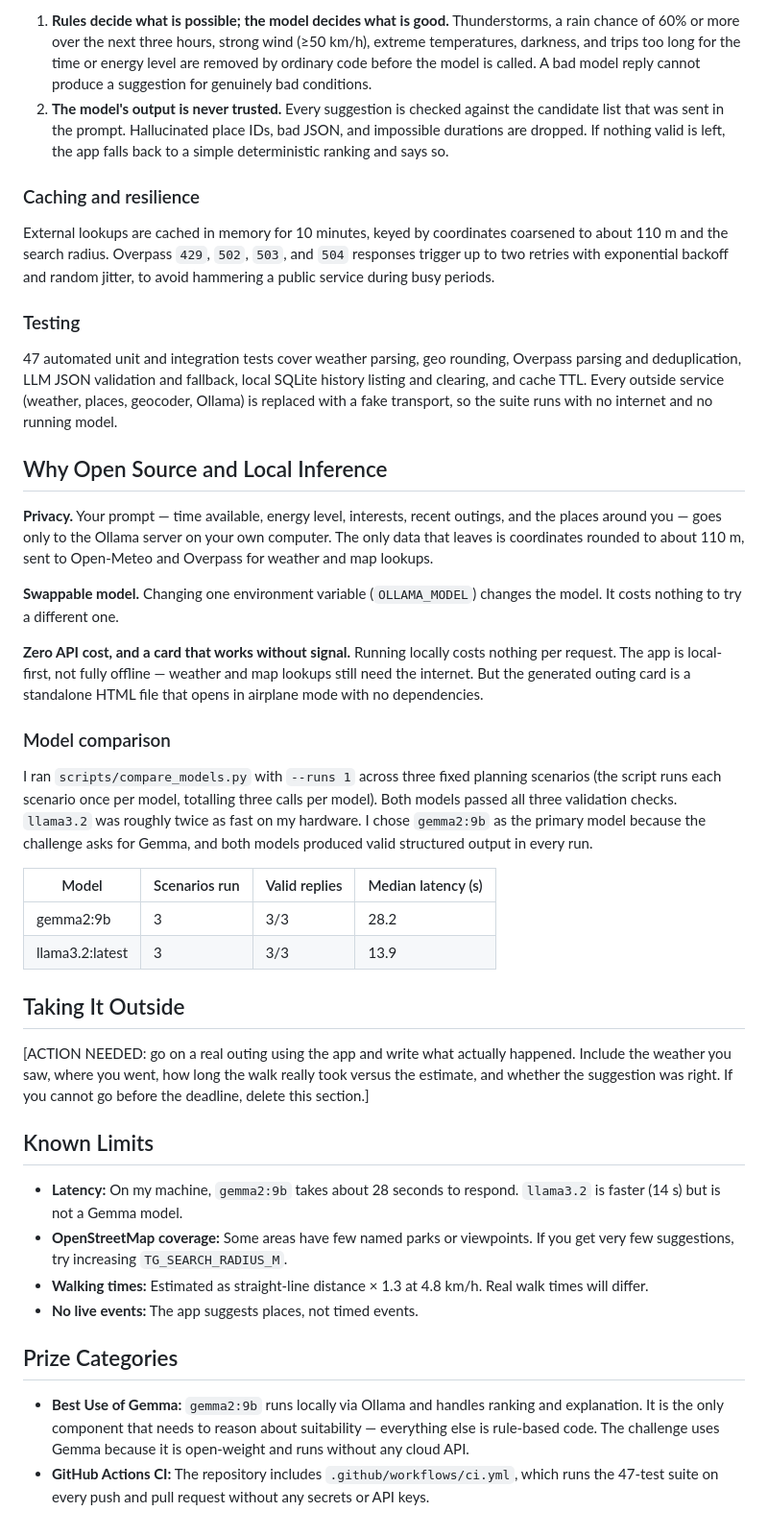
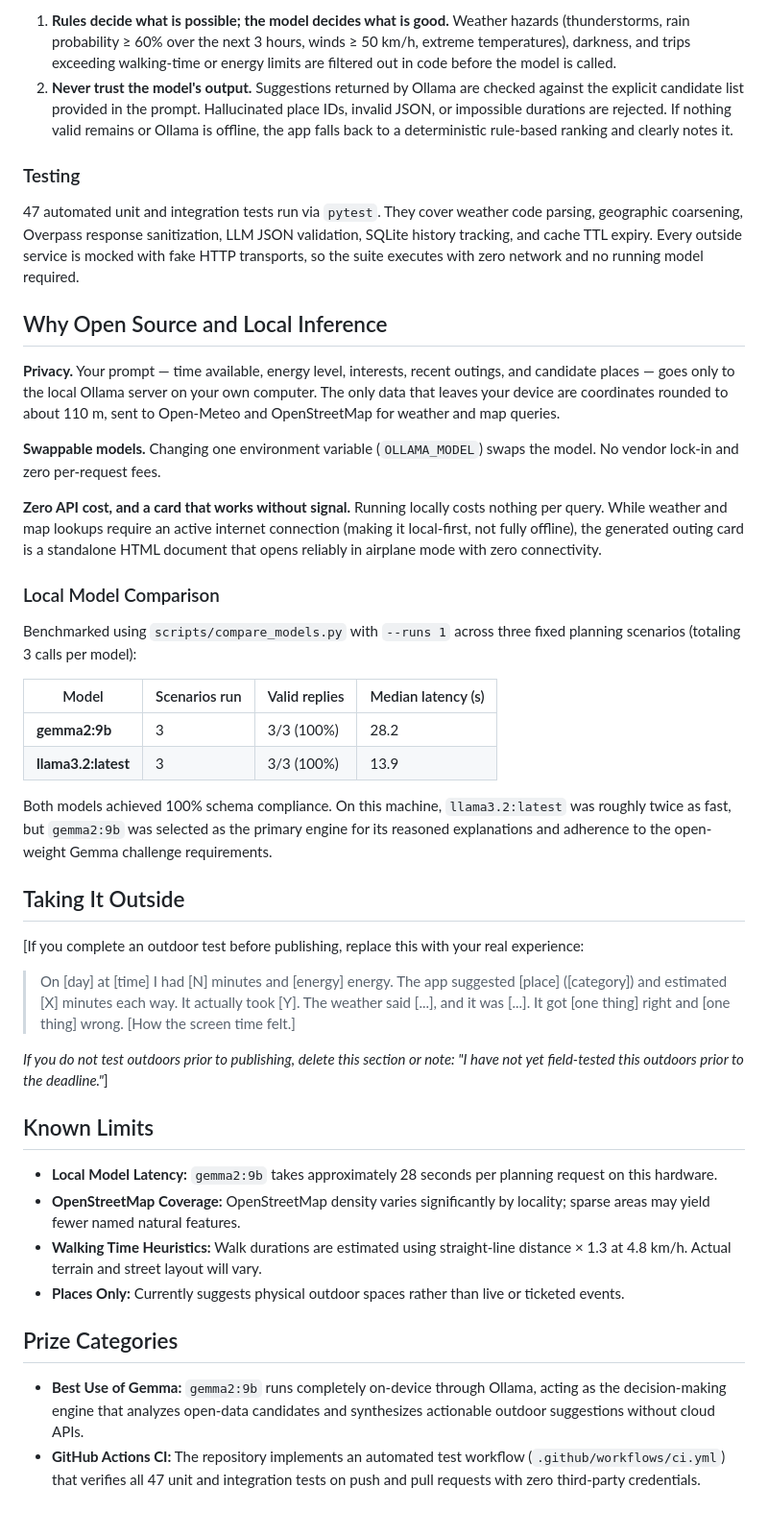
Before and after one commit to Swasti2004/blaze-and-back, a Markdown page: docs/POST_DRAFT.md, the part around one of its changes. Shown at 96% size. GitHub-like rendering.

```diff
--- a/docs/POST_DRAFT.md
+++ b/docs/POST_DRAFT.md
@@ -56,44 +53,45 @@ The stack:
 
-1. **Rules decide what is possible; the model decides what is good.** Thunderstorms, a rain chance of 60% or more over the next three hours, strong wind (≥50 km/h), extreme temperatures, darkness, and trips too long for the time or energy level are removed by ordinary code before the model is called. A bad model reply cannot produce a suggestion for genuinely bad conditions.
-2. **The model's output is never trusted.** Every suggestion is checked against the candidate list that was sent in the prompt. Hallucinated place IDs, bad JSON, and impossible durations are dropped. If nothing valid is left, the app falls back to a simple deterministic ranking and says so.
-
-### Caching and resilience
-
-External lookups are cached in memory for 10 minutes, keyed by coordinates coarsened to about 110 m and the search radius. Overpass `429`, `502`, `503`, and `504` responses trigger up to two retries with exponential backoff and random jitter, to avoid hammering a public service during busy periods.
+1. **Rules decide what is possible; the model decides what is good.** Weather hazards (thunderstorms, rain probability ≥ 60% over the next 3 hours, winds ≥ 50 km/h, extreme temperatures), darkness, and trips exceeding walking-time or energy limits are filtered out in code before the model is called.
+2. **Never trust the model's output.** Suggestions returned by Ollama are checked against the explicit candidate list provided in the prompt. Hallucinated place IDs, invalid JSON, or impossible durations are rejected. If nothing valid remains or Ollama is offline, the app falls back to a deterministic rule-based ranking and clearly notes it.
 
 ### Testing
 
-47 automated unit and integration tests cover weather parsing, geo rounding, Overpass parsing and deduplication, LLM JSON validation and fallback, local SQLite history listing and clearing, and cache TTL. Every outside service (weather, places, geocoder, Ollama) is replaced with a fake transport, so the suite runs with no internet and no running model.
+47 automated unit and integration tests run via `pytest`. They cover weather code parsing, geographic coarsening, Overpass response sanitization, LLM JSON validation, SQLite history tracking, and cache TTL expiry. Every outside service is mocked with fake HTTP transports, so the suite executes with zero network and no running model required.
 
 ## Why Open Source and Local Inference
 
-**Privacy.** Your prompt — time available, energy level, interests, recent outings, and the places around you — goes only to the Ollama server on your own computer. The only data that leaves is coordinates rounded to about 110 m, sent to Open-Meteo and Overpass for weather and map lookups.
+**Privacy.** Your prompt — time available, energy level, interests, recent outings, and candidate places — goes only to the local Ollama server on your own computer. The only data that leaves your device are coordinates rounded to about 110 m, sent to Open-Meteo and OpenStreetMap for weather and map queries.
 
-**Swappable model.** Changing one environment variable (`OLLAMA_MODEL`) changes the model. It costs nothing to try a different one.
+**Swappable models.** Changing one environment variable (`OLLAMA_MODEL`) swaps the model. No vendor lock-in and zero per-request fees.
 
-**Zero API cost, and a card that works without signal.** Running locally costs nothing per request. The app is local-first, not fully offline — weather and map lookups still need the internet. But the generated outing card is a standalone HTML file that opens in airplane mode with no dependencies.
+**Zero API cost, and a card that works without signal.** Running locally costs nothing per query. While weather and map lookups require an active internet connection (making it local-first, not fully offline), the generated outing card is a standalone HTML document that opens reliably in airplane mode with zero connectivity.
 
-### Model comparison
+### Local Model Comparison
 
-I ran `scripts/compare_models.py` with `--runs 1` across three fixed planning scenarios (the script runs each scenario once per model, totalling three calls per model). Both models passed all three validation checks. `llama3.2` was roughly twice as fast on my hardware. I chose `gemma2:9b` as the primary model because the challenge asks for Gemma, and both models produced valid structured output in every run.
+Benchmarked using `scripts/compare_models.py` with `--runs 1` across three fixed planning scenarios (totaling 3 calls per model):
 
 | Model | Scenarios run | Valid replies | Median latency (s) |
 |---|---|---|---|
-| gemma2:9b | 3 | 3/3 | 28.2 |
-| llama3.2:latest | 3 | 3/3 | 13.9 |
+| **gemma2:9b** | 3 | 3/3 (100%) | 28.2 |
+| **llama3.2:latest** | 3 | 3/3 (100%) | 13.9 |
+
+Both models achieved 100% schema compliance. On this machine, `llama3.2:latest` was roughly twice as fast, but `gemma2:9b` was selected as the primary engine for its reasoned explanations and adherence to the open-weight Gemma challenge requirements.
 
 ## Taking It Outside
 
-[ACTION NEEDED: go on a real outing using the app and write what actually happened. Include the weather you saw, where you went, how long the walk really took versus the estimate, and whether the suggestion was right. If you cannot go before the deadline, delete this section.]
+[If you complete an outdoor test before publishing, replace this with your real experience:
+> On [day] at [time] I had [N] minutes and [energy] energy. The app suggested [place] ([category]) and estimated [X] minutes each way. It actually took [Y]. The weather said [...], and it was [...]. It got [one thing] right and [one thing] wrong. [How the screen time felt.]
+
+*If you do not test outdoors prior to publishing, delete this section or note: "I have not yet field-tested this outdoors prior to the deadline."*]
 
 ## Known Limits
 
-- **Latency:** On my machine, `gemma2:9b` takes about 28 seconds to respond. `llama3.2` is faster (14 s) but is not a Gemma model.
-- **OpenStreetMap coverage:** Some areas have few named parks or viewpoints. If you get very few suggestions, try increasing `TG_SEARCH_RADIUS_M`.
-- **Walking times:** Estimated as straight-line distance × 1.3 at 4.8 km/h. Real walk times will differ.
-- **No live events:** The app suggests places, not timed events.
+- **Local Model Latency:** `gemma2:9b` takes approximately 28 seconds per planning request on this hardware.
+- **OpenStreetMap Coverage:** OpenStreetMap density varies significantly by locality; sparse areas may yield fewer named natural features.
+- **Walking Time Heuristics:** Walk durations are estimated using straight-line distance × 1.3 at 4.8 km/h. Actual terrain and street layout will vary.
+- **Places Only:** Currently suggests physical outdoor spaces rather than live or ticketed events.
 
 ## Prize Categories
 
-- **Best Use of Gemma:** `gemma2:9b` runs locally via Ollama and handles ranking and explanation. It is the only component that needs to reason about suitability — everything else is rule-based code. The challenge uses Gemma because it is open-weight and runs without any cloud API.
-- **GitHub Actions CI:** The repository includes `.github/workflows/ci.yml`, which runs the 47-test suite on every push and pull request without any secrets or API keys.
+- **Best Use of Gemma:** `gemma2:9b` runs completely on-device through Ollama, acting as the decision-making engine that analyzes open-data candidates and synthesizes actionable outdoor suggestions without cloud APIs.
+- **GitHub Actions CI:** The repository implements an automated test workflow (`.github/workflows/ci.yml`) that verifies all 47 unit and integration tests on push and pull requests with zero third-party credentials.
```
Also changed, not shown: other parts of docs/POST_DRAFT.md (+30 -33 lines).
